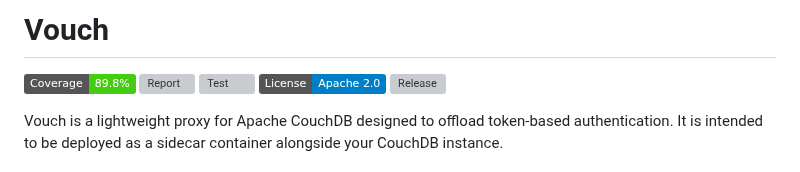
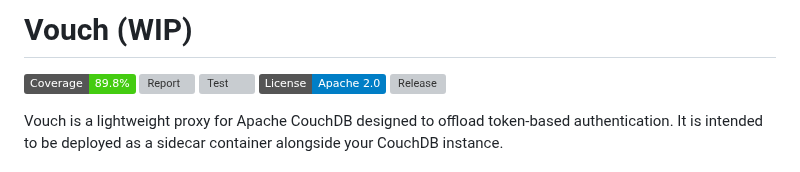
Before and after one commit to deep-rent/vouch, a Markdown page: README.md, the part around the change. Rendered like a GitHub page; badges without logos; grey boxes are pictures that could not be loaded.

Commit message:
docs: add work in progress notice

```diff
--- a/README.md
+++ b/README.md
@@ -1,4 +1,4 @@
-# Vouch
+# Vouch (WIP)
 
 [![Coverage](https://img.shields.io/badge/Coverage-89.8%25-brightgreen)](https://deep-rent.github.io/vouch)
 [![Report](https://goreportcard.com/badge/github.com/deep-rent/vouch)](https://goreportcard.com/report/github.com/deep-rent/vouch)
```
